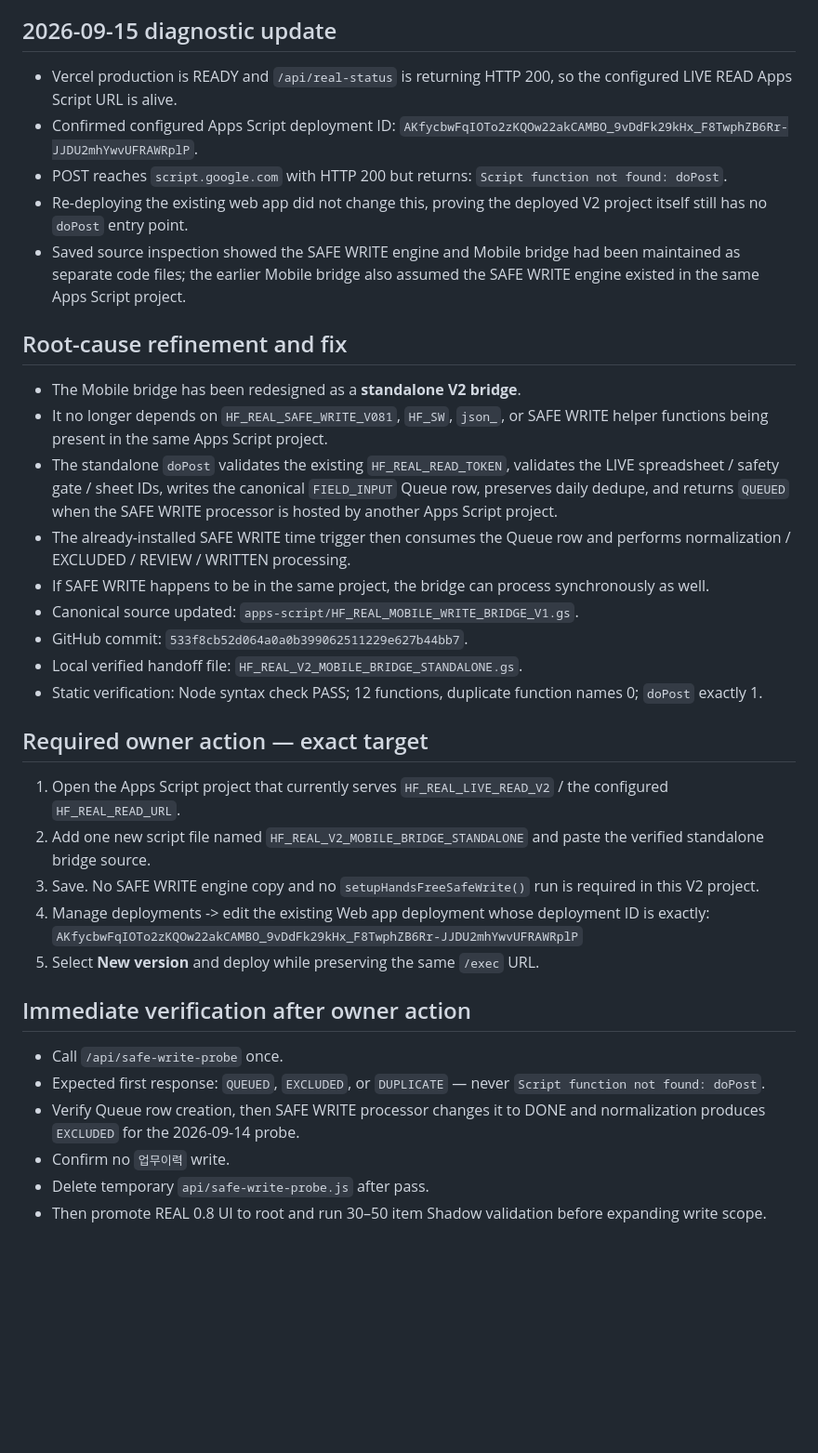
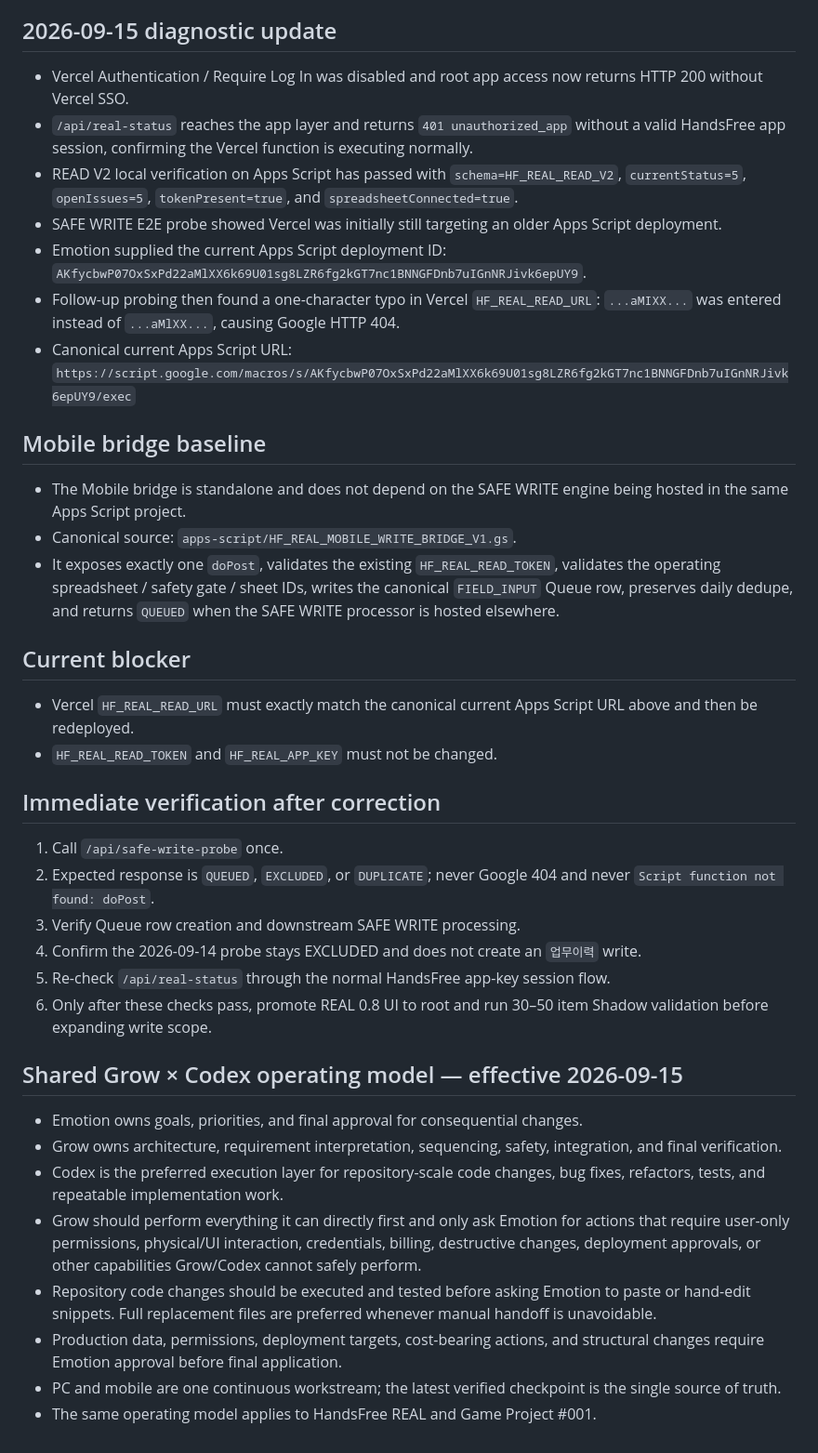
Before and after one commit to cuda0809/handsfree-mobile, a Markdown page: REAL_0.8_MOBILE_SAFE_WRITE_CHECKPOINT_2026-09-14.md, the part around the change. Shown at 93% size. Rendered like a GitHub page; blank space fills up the shorter version.

Commit message:
Refresh REAL checkpoint and adopt shared Grow-Codex model

```diff
--- a/REAL_0.8_MOBILE_SAFE_WRITE_CHECKPOINT_2026-09-14.md
+++ b/REAL_0.8_MOBILE_SAFE_WRITE_CHECKPOINT_2026-09-14.md
@@ -15,35 +15,38 @@
 - KMT catalog logo asset is not changed.
 
 ## 2026-09-15 diagnostic update
-- Vercel production is READY and `/api/real-status` is returning HTTP 200, so the configured LIVE READ Apps Script URL is alive.
-- Confirmed configured Apps Script deployment ID: `AKfycbwFqIOTo2zKQOw22akCAMBO_9vDdFk29kHx_F8TwphZB6Rr-JJDU2mhYwvUFRAWRplP`.
-- POST reaches `script.google.com` with HTTP 200 but returns: `Script function not found: doPost`.
-- Re-deploying the existing web app did not change this, proving the deployed V2 project itself still has no `doPost` entry point.
-- Saved source inspection showed the SAFE WRITE engine and Mobile bridge had been maintained as separate code files; the earlier Mobile bridge also assumed the SAFE WRITE engine existed in the same Apps Script project.
+- Vercel Authentication / Require Log In was disabled and root app access now returns HTTP 200 without Vercel SSO.
+- `/api/real-status` reaches the app layer and returns `401 unauthorized_app` without a valid HandsFree app session, confirming the Vercel function is executing normally.
+- READ V2 local verification on Apps Script has passed with `schema=HF_REAL_READ_V2`, `currentStatus=5`, `openIssues=5`, `tokenPresent=true`, and `spreadsheetConnected=true`.
+- SAFE WRITE E2E probe showed Vercel was initially still targeting an older Apps Script deployment.
+- Emotion supplied the current Apps Script deployment ID: `AKfycbwP07OxSxPd22aMlXX6k69U01sg8LZR6fg2kGT7nc1BNNGFDnb7uIGnNRJivk6epUY9`.
+- Follow-up probing then found a one-character typo in Vercel `HF_REAL_READ_URL`: `...aMIXX...` was entered instead of `...aMlXX...`, causing Google HTTP 404.
+- Canonical current Apps Script URL:
+  `https://script.google.com/macros/s/AKfycbwP07OxSxPd22aMlXX6k69U01sg8LZR6fg2kGT7nc1BNNGFDnb7uIGnNRJivk6epUY9/exec`
 
-## Root-cause refinement and fix
-- The Mobile bridge has been redesigned as a **standalone V2 bridge**.
-- It no longer depends on `HF_REAL_SAFE_WRITE_V081`, `HF_SW`, `json_`, or SAFE WRITE helper functions being present in the same Apps Script project.
-- The standalone `doPost` validates the existing `HF_REAL_READ_TOKEN`, validates the LIVE spreadsheet / safety gate / sheet IDs, writes the canonical `FIELD_INPUT` Queue row, preserves daily dedupe, and returns `QUEUED` when the SAFE WRITE processor is hosted by another Apps Script project.
-- The already-installed SAFE WRITE time trigger then consumes the Queue row and performs normalization / EXCLUDED / REVIEW / WRITTEN processing.
-- If SAFE WRITE happens to be in the same project, the bridge can process synchronously as well.
-- Canonical source updated: `apps-script/HF_REAL_MOBILE_WRITE_BRIDGE_V1.gs`.
-- GitHub commit: `533f8cb52d064a0a0b399062511229e627b44bb7`.
-- Local verified handoff file: `HF_REAL_V2_MOBILE_BRIDGE_STANDALONE.gs`.
-- Static verification: Node syntax check PASS; 12 functions, duplicate function names 0; `doPost` exactly 1.
+## Mobile bridge baseline
+- The Mobile bridge is standalone and does not depend on the SAFE WRITE engine being hosted in the same Apps Script project.
+- Canonical source: `apps-script/HF_REAL_MOBILE_WRITE_BRIDGE_V1.gs`.
+- It exposes exactly one `doPost`, validates the existing `HF_REAL_READ_TOKEN`, validates the operating spreadsheet / safety gate / sheet IDs, writes the canonical `FIELD_INPUT` Queue row, preserves daily dedupe, and returns `QUEUED` when the SAFE WRITE processor is hosted elsewhere.
 
-## Required owner action — exact target
-1. Open the Apps Script project that currently serves `HF_REAL_LIVE_READ_V2` / the configured `HF_REAL_READ_URL`.
-2. Add one new script file named `HF_REAL_V2_MOBILE_BRIDGE_STANDALONE` and paste the verified standalone bridge source.
-3. Save. No SAFE WRITE engine copy and no `setupHandsFreeSafeWrite()` run is required in this V2 project.
-4. Manage deployments -> edit the existing Web app deployment whose deployment ID is exactly:
-   `AKfycbwFqIOTo2zKQOw22akCAMBO_9vDdFk29kHx_F8TwphZB6Rr-JJDU2mhYwvUFRAWRplP`
-5. Select **New version** and deploy while preserving the same `/exec` URL.
+## Current blocker
+- Vercel `HF_REAL_READ_URL` must exactly match the canonical current Apps Script URL above and then be redeployed.
+- `HF_REAL_READ_TOKEN` and `HF_REAL_APP_KEY` must not be changed.
 
-## Immediate verification after owner action
-- Call `/api/safe-write-probe` once.
-- Expected first response: `QUEUED`, `EXCLUDED`, or `DUPLICATE` — never `Script function not found: doPost`.
-- Verify Queue row creation, then SAFE WRITE processor changes it to DONE and normalization produces `EXCLUDED` for the 2026-09-14 probe.
-- Confirm no `업무이력` write.
-- Delete temporary `api/safe-write-probe.js` after pass.
-- Then promote REAL 0.8 UI to root and run 30–50 item Shadow validation before expanding write scope.
+## Immediate verification after correction
+1. Call `/api/safe-write-probe` once.
+2. Expected response is `QUEUED`, `EXCLUDED`, or `DUPLICATE`; never Google 404 and never `Script function not found: doPost`.
+3. Verify Queue row creation and downstream SAFE WRITE processing.
+4. Confirm the 2026-09-14 probe stays EXCLUDED and does not create an `업무이력` write.
+5. Re-check `/api/real-status` through the normal HandsFree app-key session flow.
+6. Only after these checks pass, promote REAL 0.8 UI to root and run 30–50 item Shadow validation before expanding write scope.
+
+## Shared Grow × Codex operating model — effective 2026-09-15
+- Emotion owns goals, priorities, and final approval for consequential changes.
+- Grow owns architecture, requirement interpretation, sequencing, safety, integration, and final verification.
+- Codex is the preferred execution layer for repository-scale code changes, bug fixes, refactors, tests, and repeatable implementation work.
+- Grow should perform everything it can directly first and only ask Emotion for actions that require user-only permissions, physical/UI interaction, credentials, billing, destructive changes, deployment approvals, or other capabilities Grow/Codex cannot safely perform.
+- Repository code changes should be executed and tested before asking Emotion to paste or hand-edit snippets. Full replacement files are preferred whenever manual handoff is unavoidable.
+- Production data, permissions, deployment targets, cost-bearing actions, and structural changes require Emotion approval before final application.
+- PC and mobile are one continuous workstream; the latest verified checkpoint is the single source of truth.
+- The same operating model applies to HandsFree REAL and Game Project #001.
```
